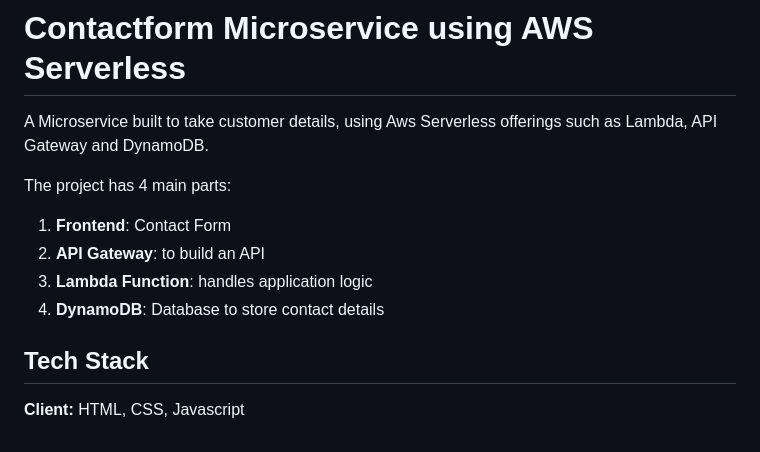
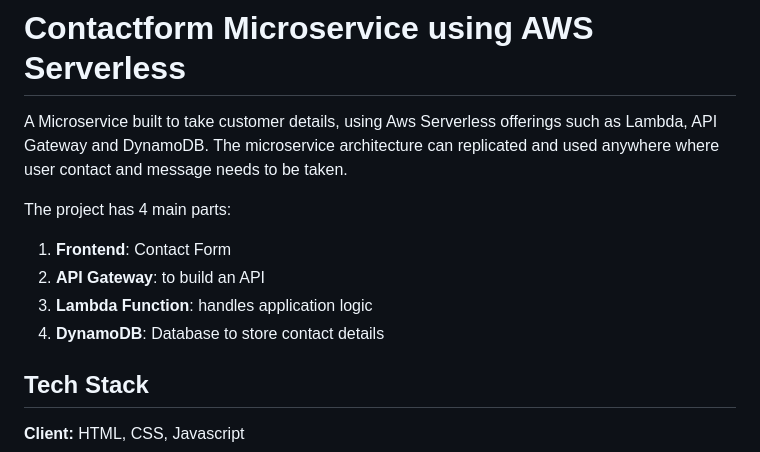
Before and after one commit to Shubham27052/microservice-contactform, a Markdown page: README.md, the part around the change printed below. GitHub-like rendering.

```diff
--- a/README.md
+++ b/README.md
@@ -1,18 +1,13 @@
 
 # **Contactform Microservice using AWS Serverless**
 
-A Microservice built to take customer details, using Aws Serverless offerings such as Lambda, API Gateway and DynamoDB.
+A Microservice built to take customer details, using Aws Serverless offerings such as Lambda, API Gateway and DynamoDB. The microservice architecture can replicated and used anywhere where user contact and message needs to be taken.
 
 The project has 4 main parts:
 1. **Frontend**: Contact Form
 2. **API Gateway**: to build an API
 3. **Lambda Function**: handles application logic
 4. **DynamoDB**: Database to store contact details
-
-
-
-
-
 
 
 ## **Tech Stack**
```
Also changed, not shown: other parts of README.md (+0 -4 lines).
